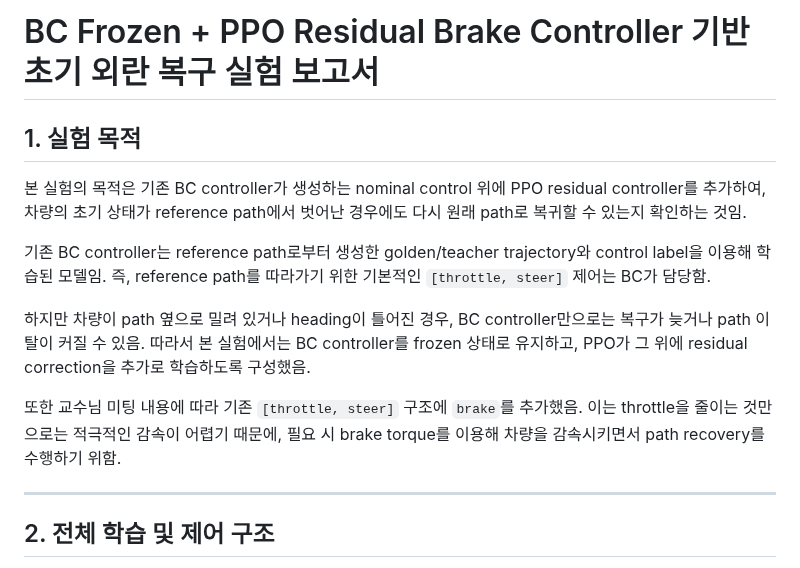
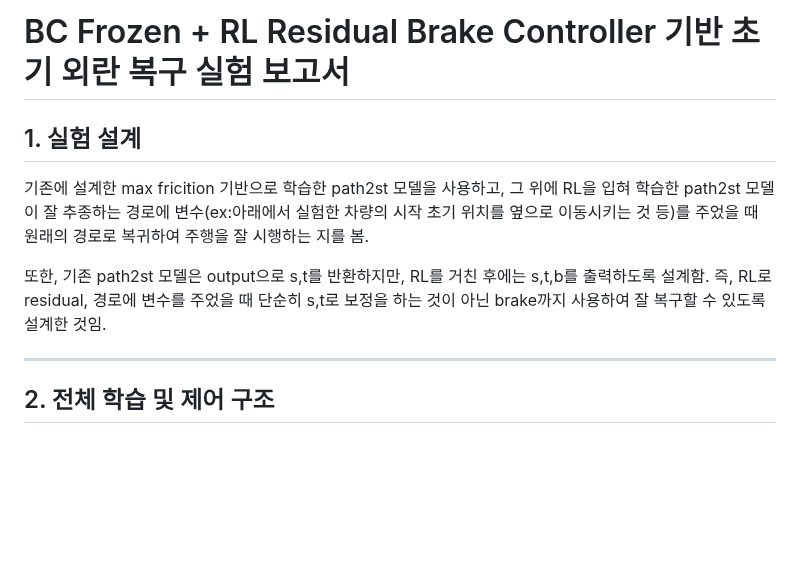
Before and after one commit to hhjae1/Genesis_AI-REPORT, a Markdown page: [26-05-04] BC_Frozen+RL_BRAKE.md, the part around the change. Rendered like a GitHub page; blank space fills up the shorter version.

```diff
--- a/[26-05-04] BC_Frozen+RL_BRAKE.md
+++ b/[26-05-04] BC_Frozen+RL_BRAKE.md
@@ -1,14 +1,10 @@
-# BC Frozen + PPO Residual Brake Controller 기반 초기 외란 복구 실험 보고서
+# BC Frozen + RL Residual Brake Controller 기반 초기 외란 복구 실험 보고서
 
-## 1. 실험 목적
+## 1. 실험 설계
 
-본 실험의 목적은 기존 BC controller가 생성하는 nominal control 위에 PPO residual controller를 추가하여, 차량의 초기 상태가 reference path에서 벗어난 경우에도 다시 원래 path로 복귀할 수 있는지 확인하는 것임.
+기존에 설계한 max fricition 기반으로 학습한 path2st 모델을 사용하고, 그 위에 RL을 입혀 학습한 path2st 모델이 잘 추종하는 경로에 변수(ex:아래에서 실험한 차량의 시작 초기 위치를 옆으로 이동시키는 것 등)를 주었을 때 원래의 경로로 복귀하여 주행을 잘 시행하는 지를 봄.
 
-기존 BC controller는 reference path로부터 생성한 golden/teacher trajectory와 control label을 이용해 학습된 모델임. 즉, reference path를 따라가기 위한 기본적인 `[throttle, steer]` 제어는 BC가 담당함.
-
-하지만 차량이 path 옆으로 밀려 있거나 heading이 틀어진 경우, BC controller만으로는 복구가 늦거나 path 이탈이 커질 수 있음. 따라서 본 실험에서는 BC controller를 frozen 상태로 유지하고, PPO가 그 위에 residual correction을 추가로 학습하도록 구성했음.
-
-또한 교수님 미팅 내용에 따라 기존 `[throttle, steer]` 구조에 `brake`를 추가했음. 이는 throttle을 줄이는 것만으로는 적극적인 감속이 어렵기 때문에, 필요 시 brake torque를 이용해 차량을 감속시키면서 path recovery를 수행하기 위함.
+또한, 기존 path2st 모델은 output으로 s,t를 반환하지만, RL를 거친 후에는 s,t,b를 출력하도록 설계함. 즉, RL로 residual, 경로에 변수를 주었을 때 단순히 s,t로 보정을 하는 것이 아닌 brake까지 사용하여 잘 복구할 수 있도록 설계한 것임.
 
 ---
 
```
Also changed, not shown: [26-05-09] car_raywheel.md (added, +167 -0 lines), images_jw/car_shape.png (added), images_jw/compare_tires.png (added), images_jw/raywheel_fixed_problem.png (added), images_jw/raywheel_prismatic_solution.png (added), images_jw/tire_curve_both.png (added), 1 other file.
